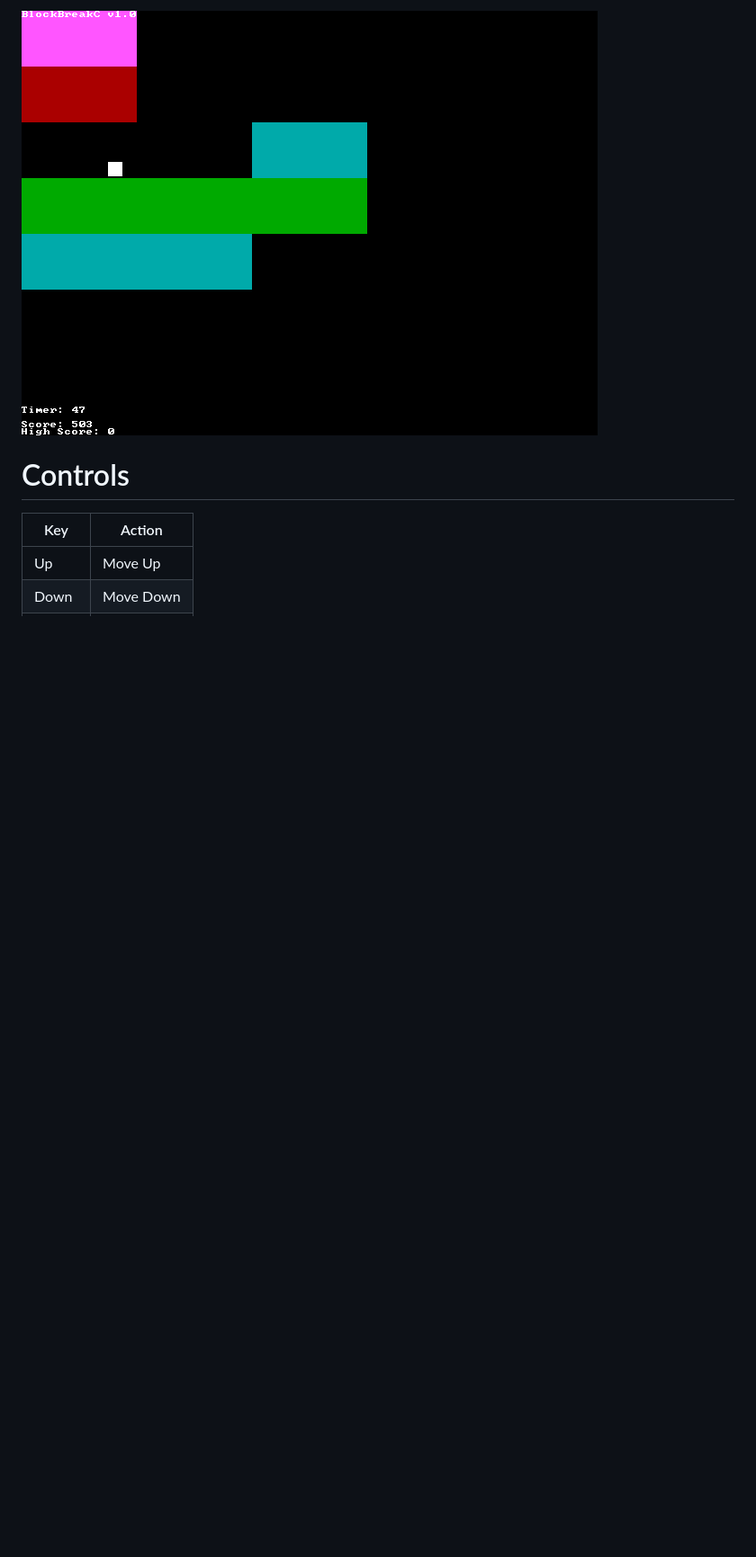
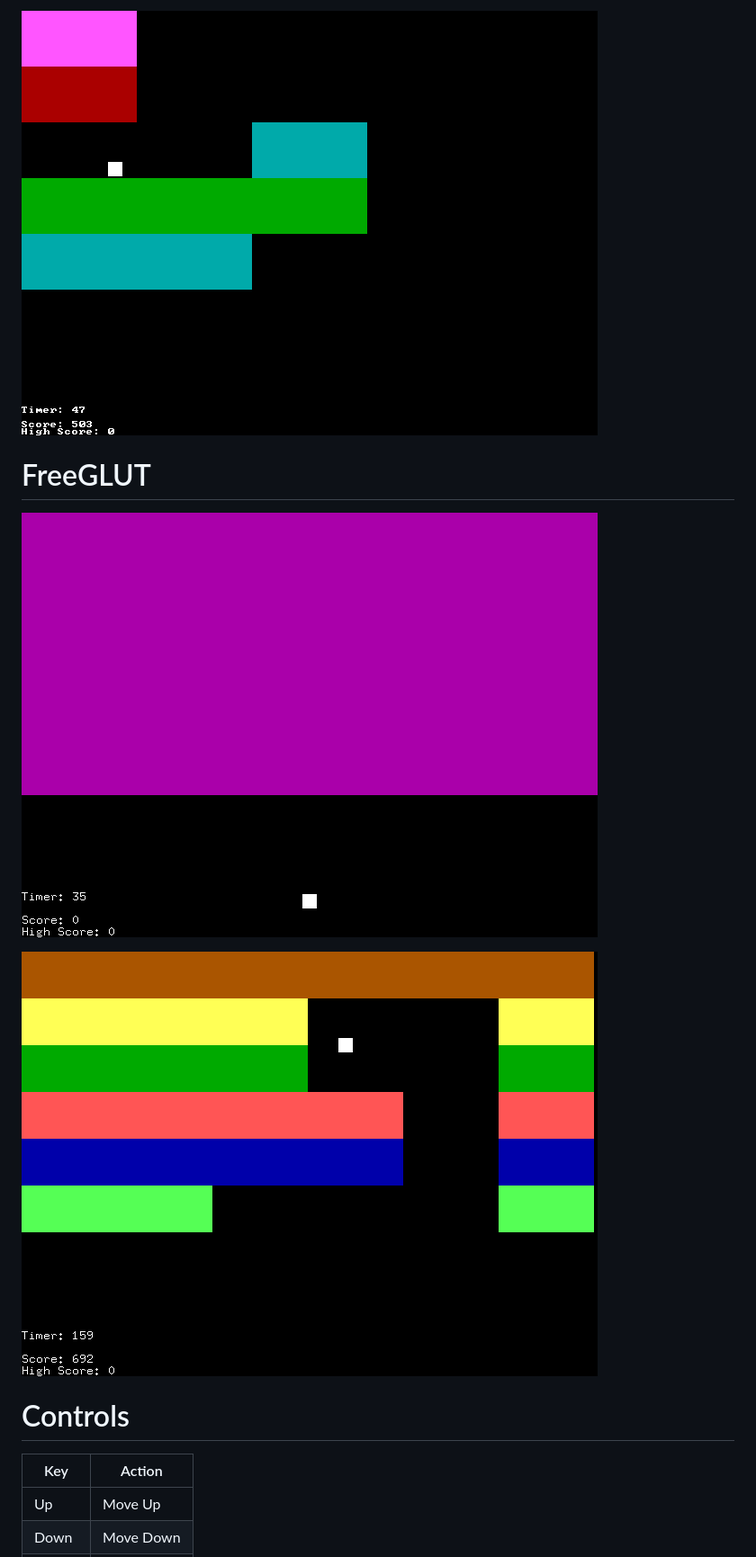
Before and after one commit to StevenSYS/blockbreakhc, a Markdown page: README.md, the part around the change printed below. Shown: that part at 90% size. GitHub-like rendering; pictures changed too: images/FreeGLUTScreenshot1.png (added), images/FreeGLUTScreenshot2.png (added), images/SDL3Screenshot2.png (added); blank space fills up the shorter version.

Commit message:
Added FreeGLUT implementation, added a GitHub workflow and removed some stuff

```diff
--- a/README.md
+++ b/README.md
@@ -7,5 +8,10 @@ A port of BlockBreakHC from HolyC to C using SDL3
 
-![screenshot2](images/Screenshot2.png "Screenshot 2")
+![screenshot2](images/SDL3Screenshot2.png "SDL3 Screenshot 2")
+
+# FreeGLUT
+![screenshot1](images/FreeGLUTScreenshot1.png "FreeGLUT Screenshot 1")
+
+![screenshot2](images/FreeGLUTScreenshot2.png "FreeGLUT Screenshot 2")
 
 # Controls
 
```
Also changed, not shown: other parts of README.md (+2 -1 lines), images/SDL3Screenshot1.png (added), images/Screenshot1.png (deleted), 10 other files.
